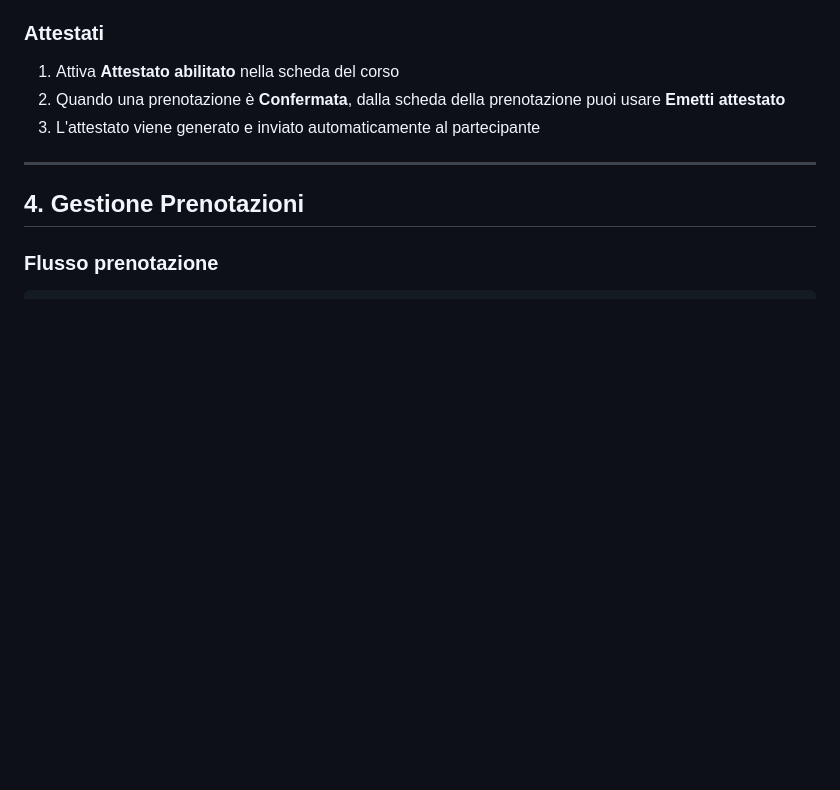
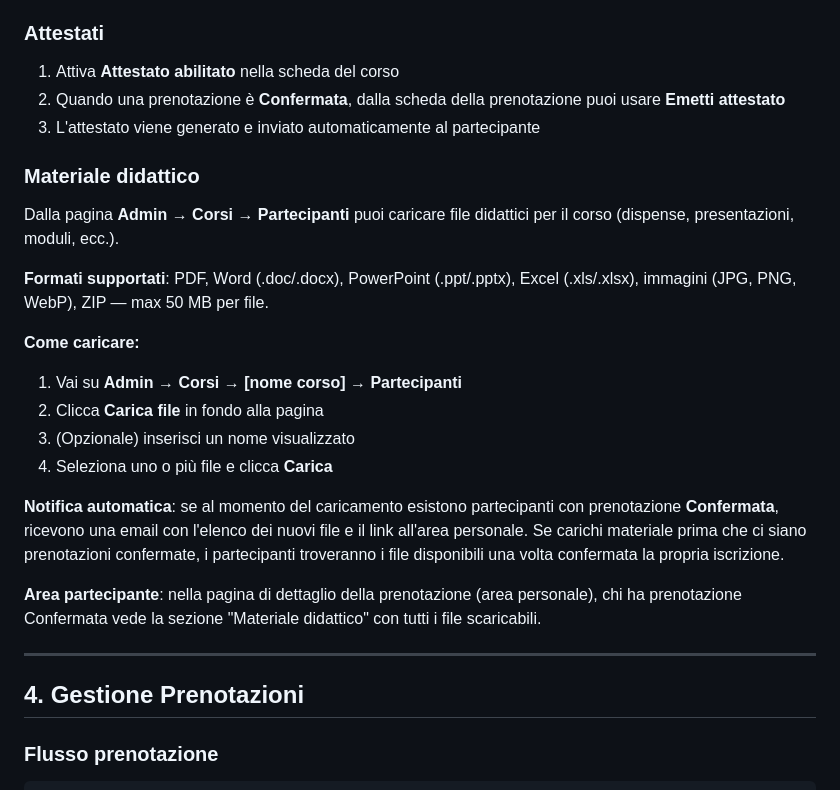
Before and after one commit to ico88/Booking-Course, a Markdown page: python_app/MANUALE.md, the part around the change. Rendered like a GitHub page; blank space fills up the shorter version.

```diff
--- a/python_app/MANUALE.md
+++ b/python_app/MANUALE.md
@@ -89,6 +89,21 @@ Usa il pulsante **Duplica** per creare una copia (utile per corsi ricorrenti). L
 1. Attiva **Attestato abilitato** nella scheda del corso
 2. Quando una prenotazione è **Confermata**, dalla scheda della prenotazione puoi usare **Emetti attestato**
 3. L'attestato viene generato e inviato automaticamente al partecipante
+
+### Materiale didattico
+Dalla pagina **Admin → Corsi → Partecipanti** puoi caricare file didattici per il corso (dispense, presentazioni, moduli, ecc.).
+
+**Formati supportati**: PDF, Word (.doc/.docx), PowerPoint (.ppt/.pptx), Excel (.xls/.xlsx), immagini (JPG, PNG, WebP), ZIP — max 50 MB per file.
+
+**Come caricare:**
+1. Vai su **Admin → Corsi → [nome corso] → Partecipanti**
+2. Clicca **Carica file** in fondo alla pagina
+3. (Opzionale) inserisci un nome visualizzato
+4. Seleziona uno o più file e clicca **Carica**
+
+**Notifica automatica**: se al momento del caricamento esistono partecipanti con prenotazione **Confermata**, ricevono una email con l'elenco dei nuovi file e il link all'area personale. Se carichi materiale prima che ci siano prenotazioni confermate, i partecipanti troveranno i file disponibili una volta confermata la propria iscrizione.
+
+**Area partecipante**: nella pagina di dettaglio della prenotazione (area personale), chi ha prenotazione Confermata vede la sezione "Materiale didattico" con tutti i file scaricabili.
 
 ---
 
```
Also changed, not shown: README.md (+3 -2 lines).
